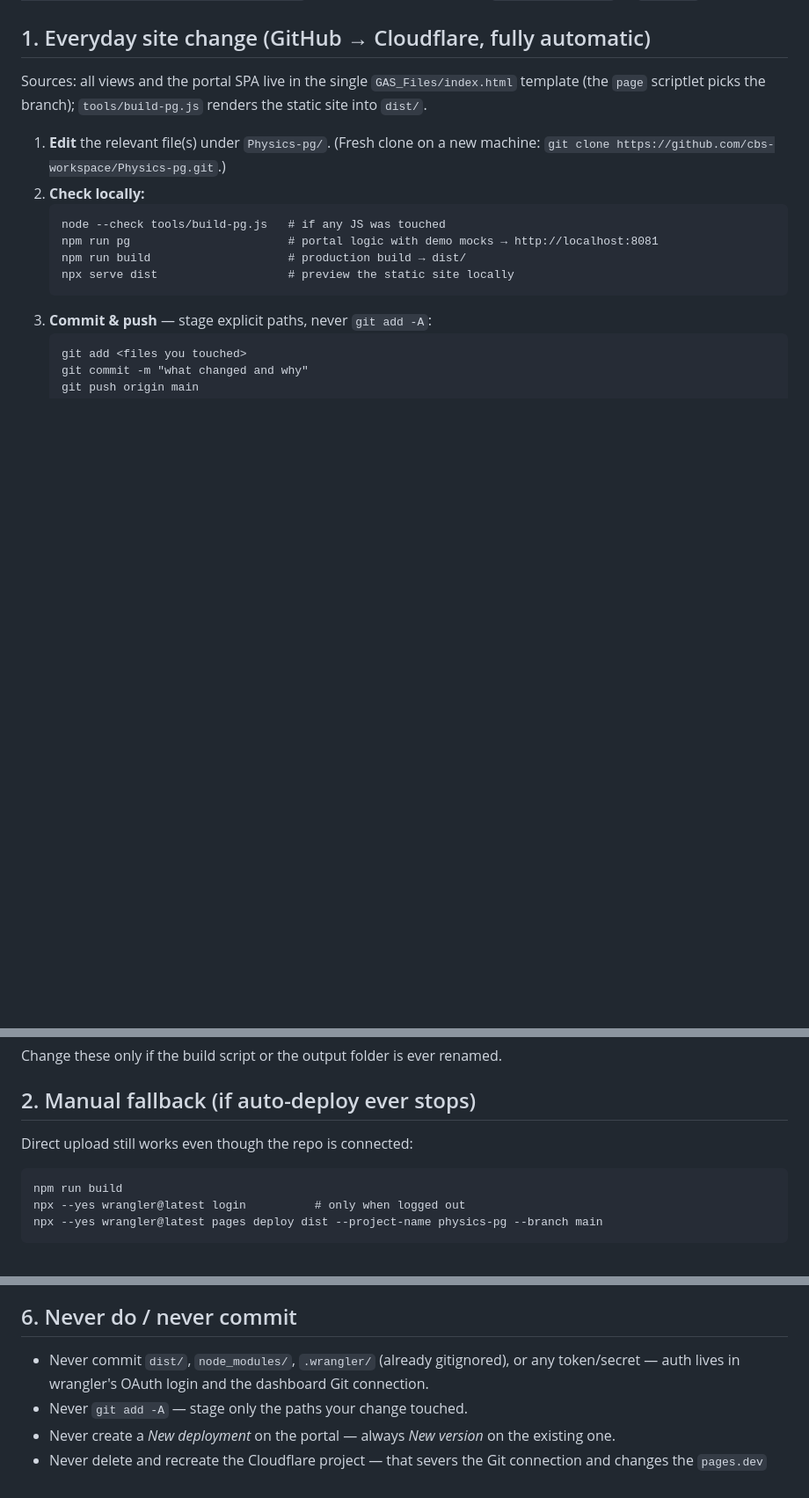
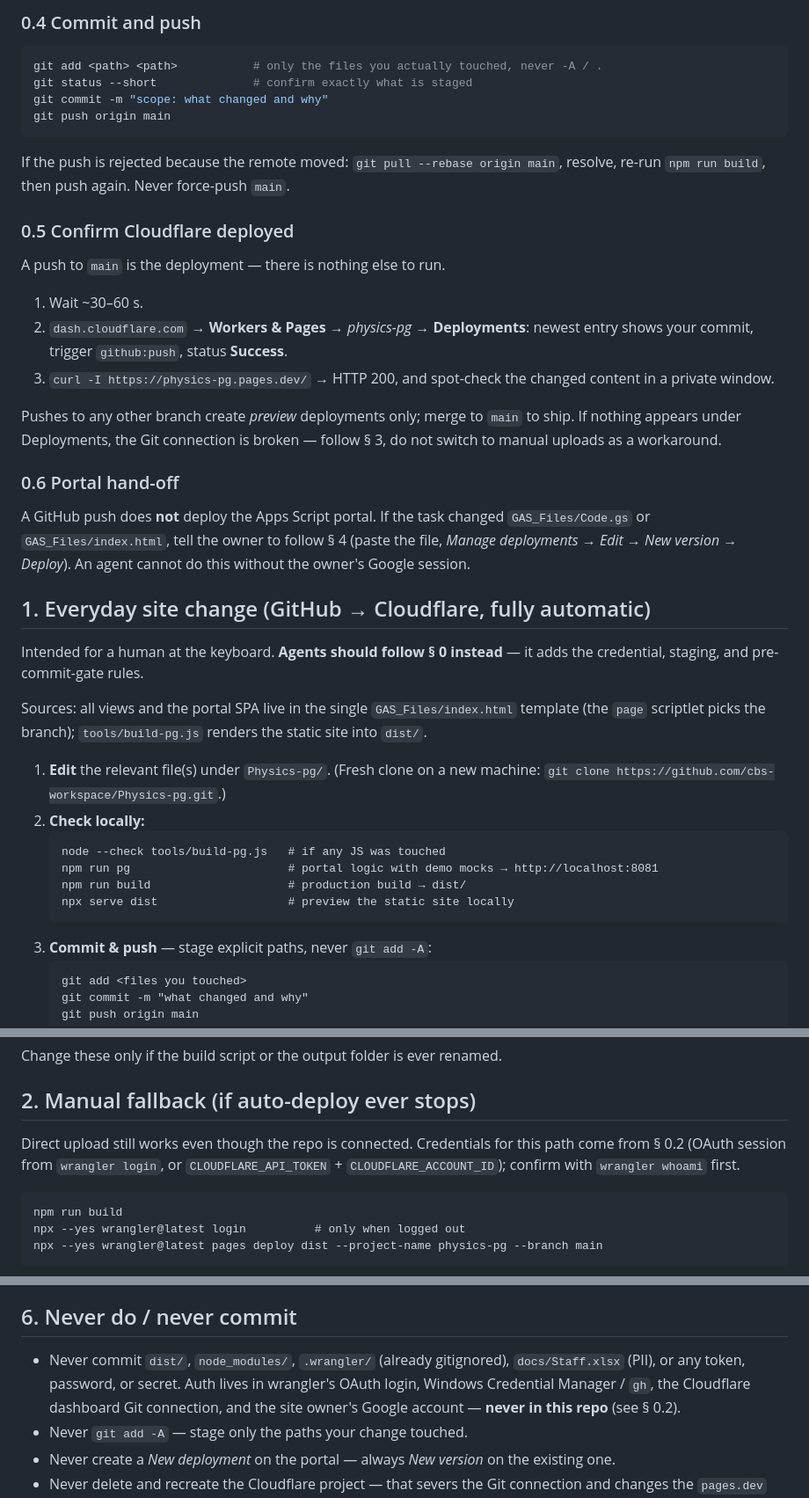
Before and after one commit to cbs-workspace/Physics-pg, a Markdown page: DEPLOYMENT.md, 3 parts joined by grey strips. Shown at 88% size. Drawn GitHub-style; blank space fills up the shorter version.

Commit message:
Document the agent runbook for GitHub and Cloudflare deployment

````diff
--- a/DEPLOYMENT.md
+++ b/DEPLOYMENT.md
@@ -16,4 +74,41 @@ Live URLs — site: `https://physics-pg.pages.dev` · portal:
+### 0.4 Commit and push
+
+```powershell
+git add <path> <path>           # only the files you actually touched, never -A / .
+git status --short              # confirm exactly what is staged
+git commit -m "scope: what changed and why"
+git push origin main
+```
+
+If the push is rejected because the remote moved: `git pull --rebase origin main`,
+resolve, re-run `npm run build`, then push again. Never force-push `main`.
+
+### 0.5 Confirm Cloudflare deployed
+
+A push to `main` is the deployment — there is nothing else to run.
+
+1. Wait ~30–60 s.
+2. `dash.cloudflare.com` → **Workers & Pages** → *physics-pg* →
+   **Deployments**: newest entry shows your commit, trigger `github:push`,
+   status **Success**.
+3. `curl -I https://physics-pg.pages.dev/` → HTTP 200, and spot-check the
+   changed content in a private window.
+
+Pushes to any other branch create *preview* deployments only; merge to `main`
+to ship. If nothing appears under Deployments, the Git connection is broken —
+follow § 3, do not switch to manual uploads as a workaround.
+
+### 0.6 Portal hand-off
+
+A GitHub push does **not** deploy the Apps Script portal. If the task changed
+`GAS_Files/Code.gs` or `GAS_Files/index.html`, tell the owner to follow § 4
+(paste the file, *Manage deployments → Edit → New version → Deploy*). An agent
+cannot do this without the owner's Google session.
+
 ## 1. Everyday site change (GitHub → Cloudflare, fully automatic)
+
+Intended for a human at the keyboard. **Agents should follow § 0 instead** — it
+adds the credential, staging, and pre-commit-gate rules.
 
 Sources: all views and the portal SPA live in the single `GAS_Files/index.html`
 template (the `page` scriptlet picks the branch); `tools/build-pg.js` renders
@@ -57,7 +152,10 @@ Change these only if the build script or the output folder is ever renamed.
 
 ## 2. Manual fallback (if auto-deploy ever stops)
 
-Direct upload still works even though the repo is connected:
+Direct upload still works even though the repo is connected. Credentials for
+this path come from § 0.2 (OAuth session from `wrangler login`, or
+`CLOUDFLARE_API_TOKEN` + `CLOUDFLARE_ACCOUNT_ID`); confirm with `wrangler whoami`
+first.
 
 ```
 npm run build
@@ -108,9 +206,11 @@ changes:
 
 ## 6. Never do / never commit
 
-- Never commit `dist/`, `node_modules/`, `.wrangler/` (already gitignored), or
-  any token/secret — auth lives in wrangler's OAuth login and the dashboard
-  Git connection.
+- Never commit `dist/`, `node_modules/`, `.wrangler/` (already gitignored),
+  `docs/Staff.xlsx` (PII), or any token, password, or secret. Auth lives in
+  wrangler's OAuth login, Windows Credential Manager / `gh`, the Cloudflare
+  dashboard Git connection, and the site owner's Google account — **never in
+  this repo** (see § 0.2).
 - Never `git add -A` — stage only the paths your change touched.
 - Never create a *New deployment* on the portal — always *New version* on the
   existing one.
````
Also changed, not shown: other parts of DEPLOYMENT.md (+58 -0 lines).
